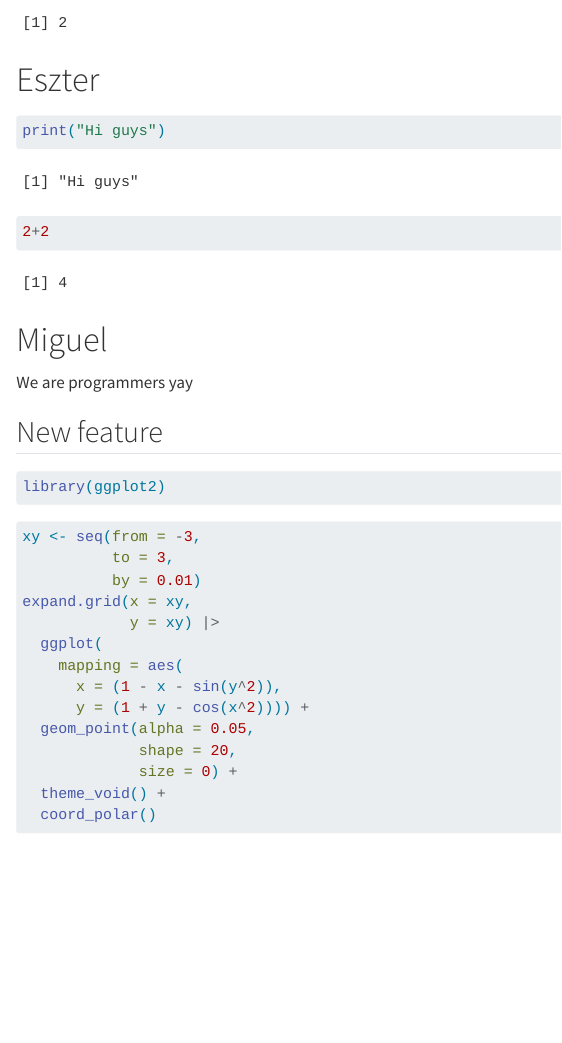
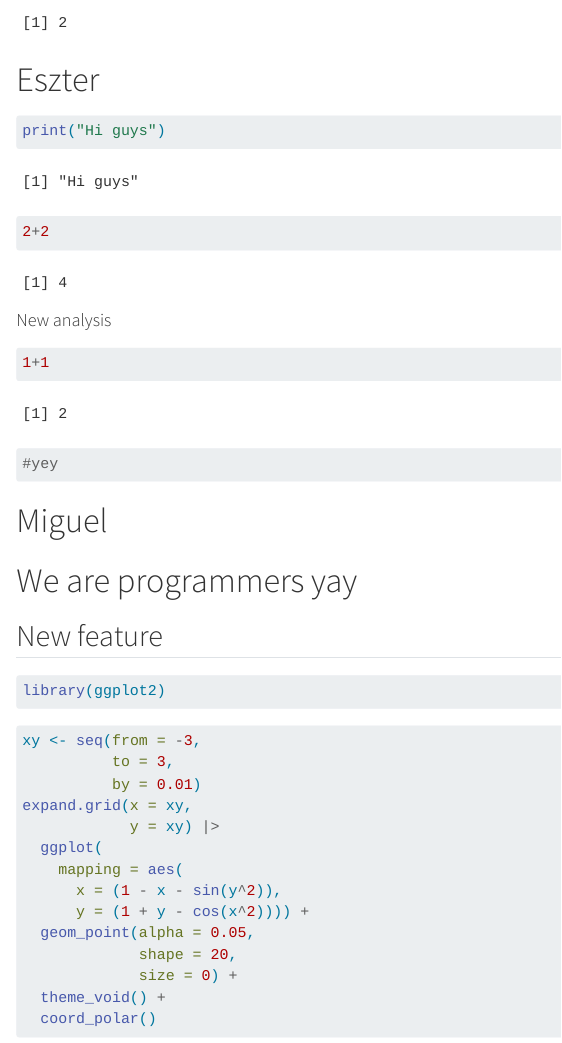
Before and after one commit to miglgvt/group08, a Quarto document (group_document.qmd): the page in a window 1100 px wide, from 1020 px down. Rendered offline with R 4.5, knitr and Pandoc in place of Quarto, with nearby package versions.

Commit message:
New feature from s233083

````diff
--- a/group_document.qmd
+++ b/group_document.qmd
@@ -46,11 +46,19 @@ print("New feature")
 ```{r}
 print("Hi guys")
 2+2
+
+```
+
+#### New analysis
+
+```{r}
+1+1
+#yey
 ```
 
 # Miguel
 
-We are programmers yay
+# We are programmers yay
 
 ```{r}
 
````
